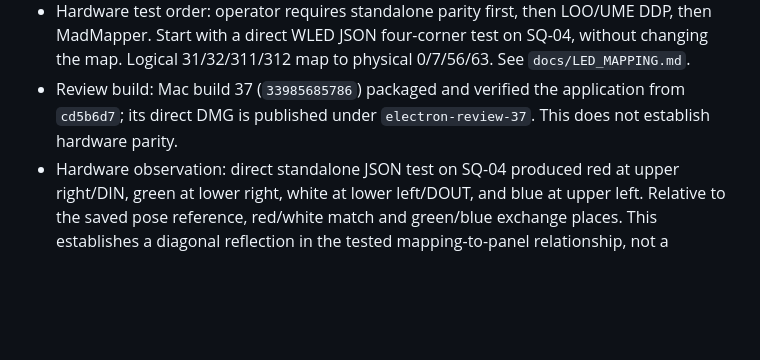
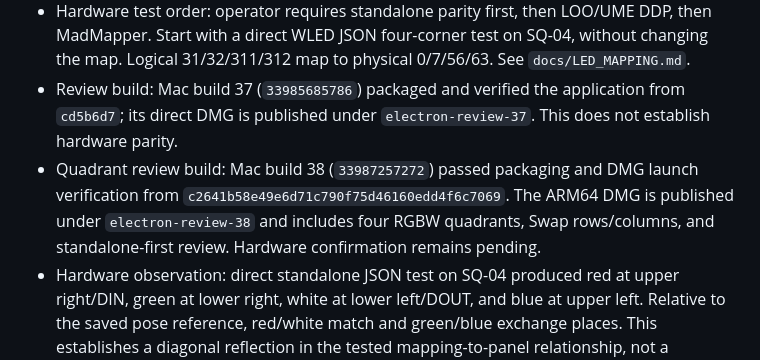
Before and after one commit to MateSteinforth/LOO-UME, a Markdown page: TASKS.md, the part around the change. Rendered like a GitHub page; blank space fills up the shorter version.

Commit message:
docs: record quadrant hardware review build 38

```diff
--- a/TASKS.md
+++ b/TASKS.md
@@ -504,6 +504,7 @@ No tasks.
 - Delivery: software changes are saved for review; the complete physical-output task remains in Human Review.
 - Hardware test order: operator requires standalone parity first, then LOO/UME DDP, then MadMapper. Start with a direct WLED JSON four-corner test on SQ-04, without changing the map. Logical 31/32/311/312 map to physical 0/7/56/63. See `docs/LED_MAPPING.md`.
 - Review build: Mac build 37 (`33985685786`) packaged and verified the application from `cd5b6d7`; its direct DMG is published under `electron-review-37`. This does not establish hardware parity.
+- Quadrant review build: Mac build 38 (`33987257272`) passed packaging and DMG launch verification from `c2641b58e49e6d71c790f75d46160edd4f6c7069`. The ARM64 DMG is published under `electron-review-38` and includes four RGBW quadrants, Swap rows/columns, and standalone-first review. Hardware confirmation remains pending.
 - Hardware observation: direct standalone JSON test on SQ-04 produced red at upper right/DIN, green at lower right, white at lower left/DOUT, and blue at upper left. Relative to the saved pose reference, red/white match and green/blue exchange places. This establishes a diagonal reflection in the tested mapping-to-panel relationship, not a corrective rotation or a verified global PCB-profile change. Next inspect within-panel addresses 1, 8, and 9 beside DIN to determine traversal and line progression.
 - Requested review extension: four solid RGBW quadrants and one Swap rows/columns control alongside rotations. Default to standalone JSON output, with DDP checked afterward. Terra owns `PhysicalRouteReview.ts` and its unit tests; orchestrator owns transport, UI, browser checks, and shared documentation in the same task worktree. Verify all eight saved address transforms, apply/reload parity, and unchanged poses/GPIOs/profile facts.
 - Extension verification: 61 integrated mapping, review, and ESP32 tests passed. Both browser journeys passed without retries, covering standalone JSON with no DDP traffic, two row/column swaps, equivalent DDP output, cancellation failure/retry, and exact map upload/read-back. TypeScript, scoped lint, formatting, and diff checks passed. No authored sculpture, profile, pose, or GPIO changed.
```
